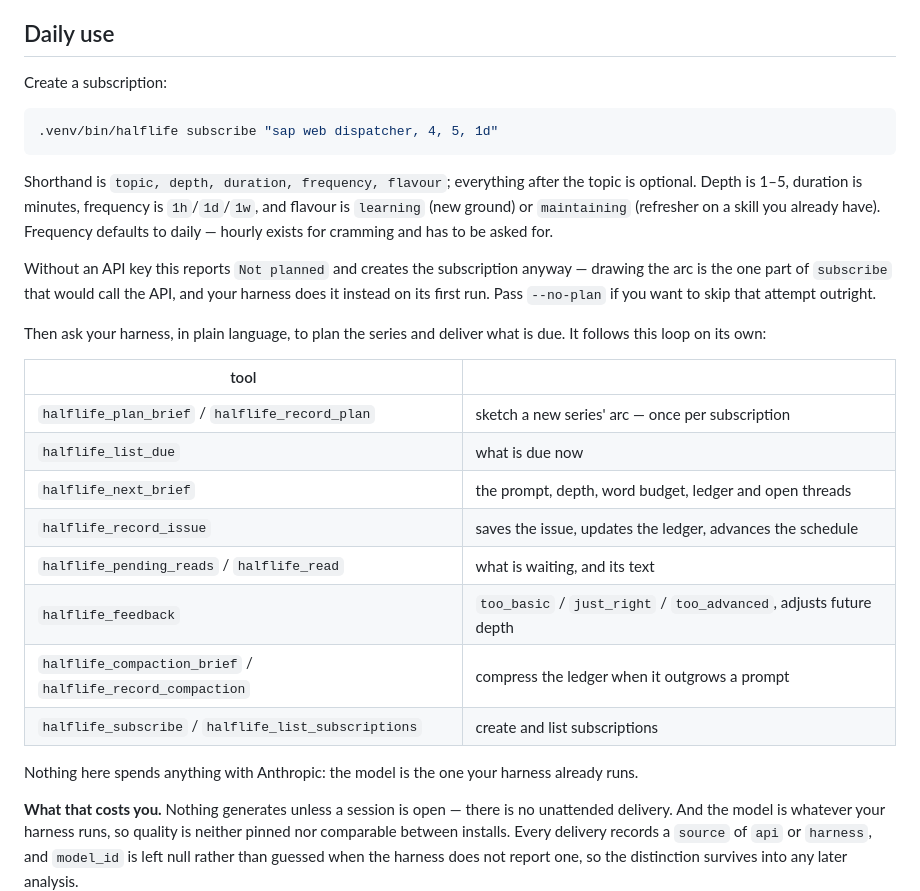
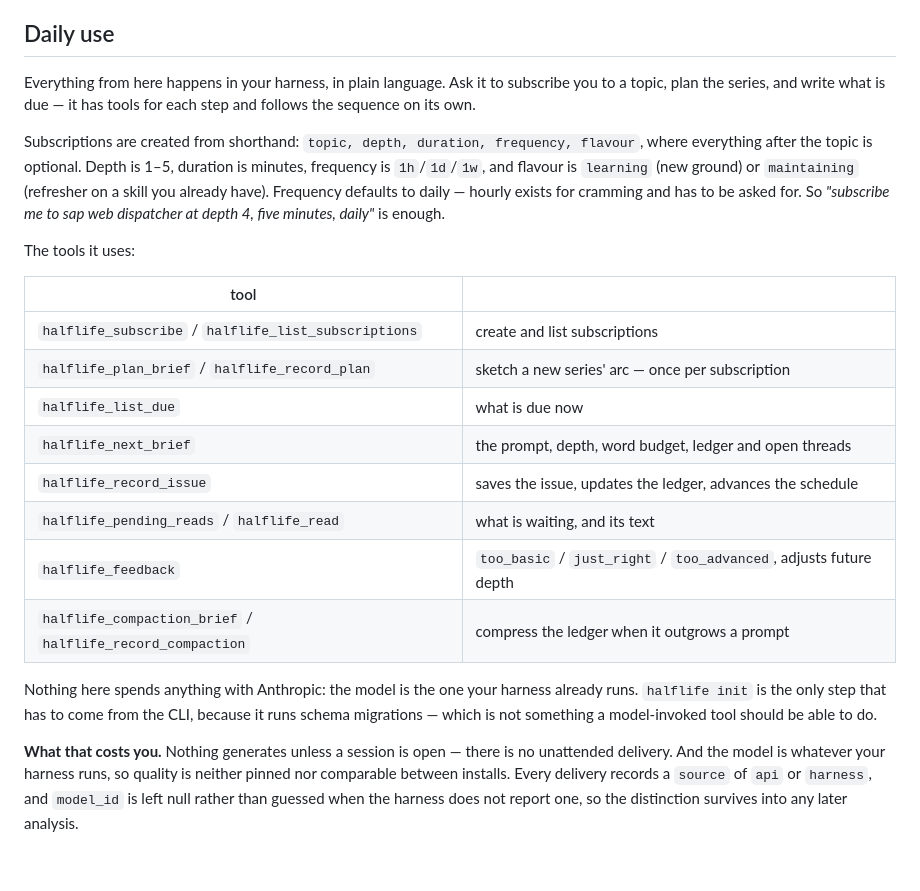
Before and after one commit to Snorn/halflife, a Markdown page: README.md, the part around the change. GitHub-like rendering; blank space fills up the shorter version.

Commit message:
Stop the README routing subscription through the CLI
The daily-use section still opened with a shell command to create a
subscription, then explained how to work around it having no API key — even
though halflife_subscribe has been an MCP tool since step 2, takes the same
shorthand, and never attempts the API planning call at all. A reader following
the README was being sent to the CLI for the one step that reads worst there.

Subscription creation is now described the way the rest of the loop already
was: ask the harness. The shorthand grammar stays, since it is what the tool
takes, with an example of saying it in plain language.

halflife init is now called out as the only step that must come from the CLI,
and why: it runs schema migrations, which is not something a model-invoked tool
should be able to do.

Co-Authored-By: Claude Opus 5 <noreply@anthropic.com>

````diff
--- a/README.md
+++ b/README.md
@@ -94,26 +94,21 @@ the first failure, including whether the configured command path actually exists
 
 ## Daily use
 
-Create a subscription:
+Everything from here happens in your harness, in plain language. Ask it to subscribe you to a
+topic, plan the series, and write what is due — it has tools for each step and follows the
+sequence on its own.
 
-```bash
-.venv/bin/halflife subscribe "sap web dispatcher, 4, 5, 1d"
-```
+Subscriptions are created from shorthand: `topic, depth, duration, frequency, flavour`, where
+everything after the topic is optional. Depth is 1–5, duration is minutes, frequency is
+`1h`/`1d`/`1w`, and flavour is `learning` (new ground) or `maintaining` (refresher on a skill you
+already have). Frequency defaults to daily — hourly exists for cramming and has to be asked for.
+So *"subscribe me to sap web dispatcher at depth 4, five minutes, daily"* is enough.
 
-Shorthand is `topic, depth, duration, frequency, flavour`; everything after the topic is optional.
-Depth is 1–5, duration is minutes, frequency is `1h`/`1d`/`1w`, and flavour is `learning` (new
-ground) or `maintaining` (refresher on a skill you already have). Frequency defaults to daily —
-hourly exists for cramming and has to be asked for.
-
-Without an API key this reports `Not planned` and creates the subscription anyway — drawing the
-arc is the one part of `subscribe` that would call the API, and your harness does it instead on
-its first run. Pass `--no-plan` if you want to skip that attempt outright.
-
-Then ask your harness, in plain language, to plan the series and deliver what is due. It follows
-this loop on its own:
+The tools it uses:
 
 | tool | |
 |---|---|
+| `halflife_subscribe` / `halflife_list_subscriptions` | create and list subscriptions |
 | `halflife_plan_brief` / `halflife_record_plan` | sketch a new series' arc — once per subscription |
 | `halflife_list_due` | what is due now |
 | `halflife_next_brief` | the prompt, depth, word budget, ledger and open threads |
@@ -121,9 +116,10 @@ this loop on its own:
 | `halflife_pending_reads` / `halflife_read` | what is waiting, and its text |
 | `halflife_feedback` | `too_basic` / `just_right` / `too_advanced`, adjusts future depth |
 | `halflife_compaction_brief` / `halflife_record_compaction` | compress the ledger when it outgrows a prompt |
-| `halflife_subscribe` / `halflife_list_subscriptions` | create and list subscriptions |
 
 Nothing here spends anything with Anthropic: the model is the one your harness already runs.
+`halflife init` is the only step that has to come from the CLI, because it runs schema migrations
+— which is not something a model-invoked tool should be able to do.
 
 **What that costs you.** Nothing generates unless a session is open — there is no unattended
 delivery. And the model is whatever your harness runs, so quality is neither pinned nor comparable
````
